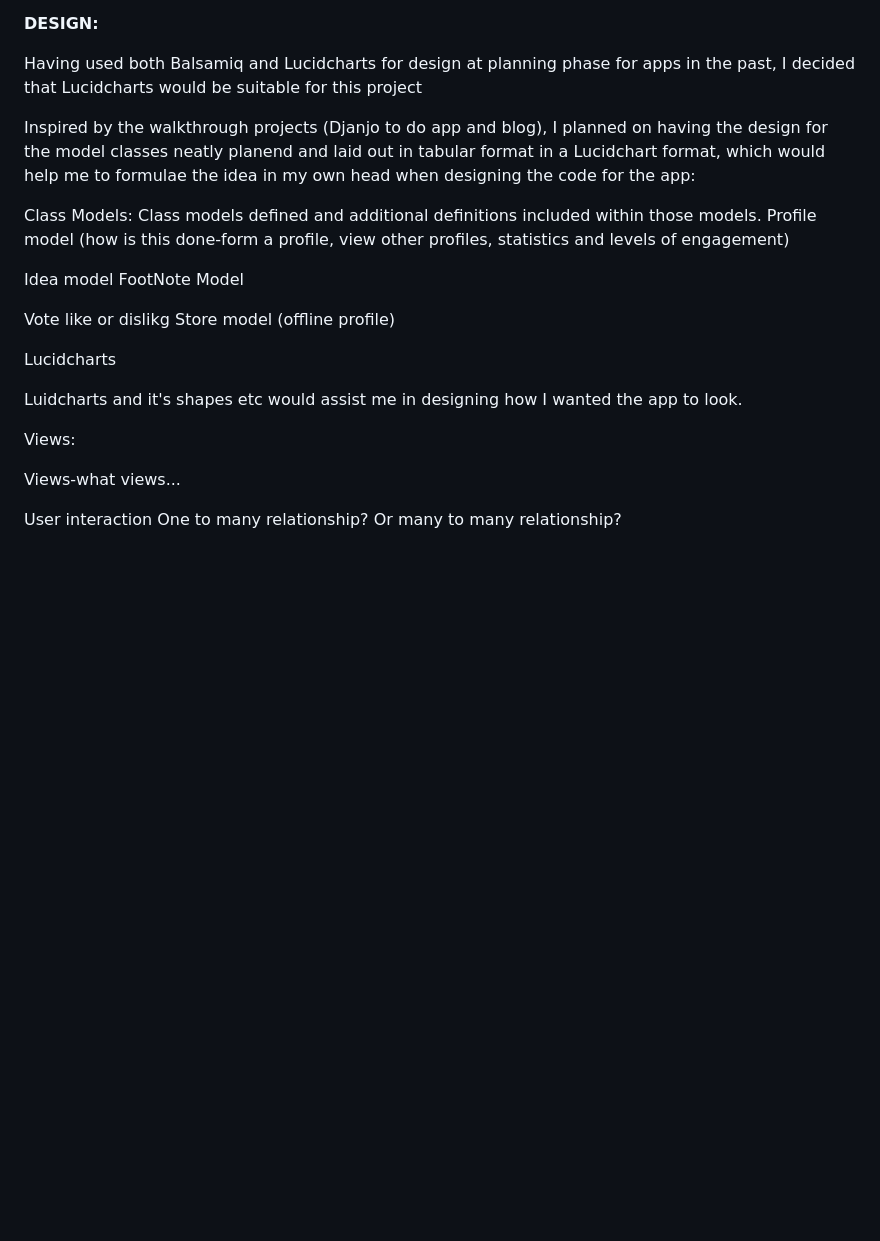
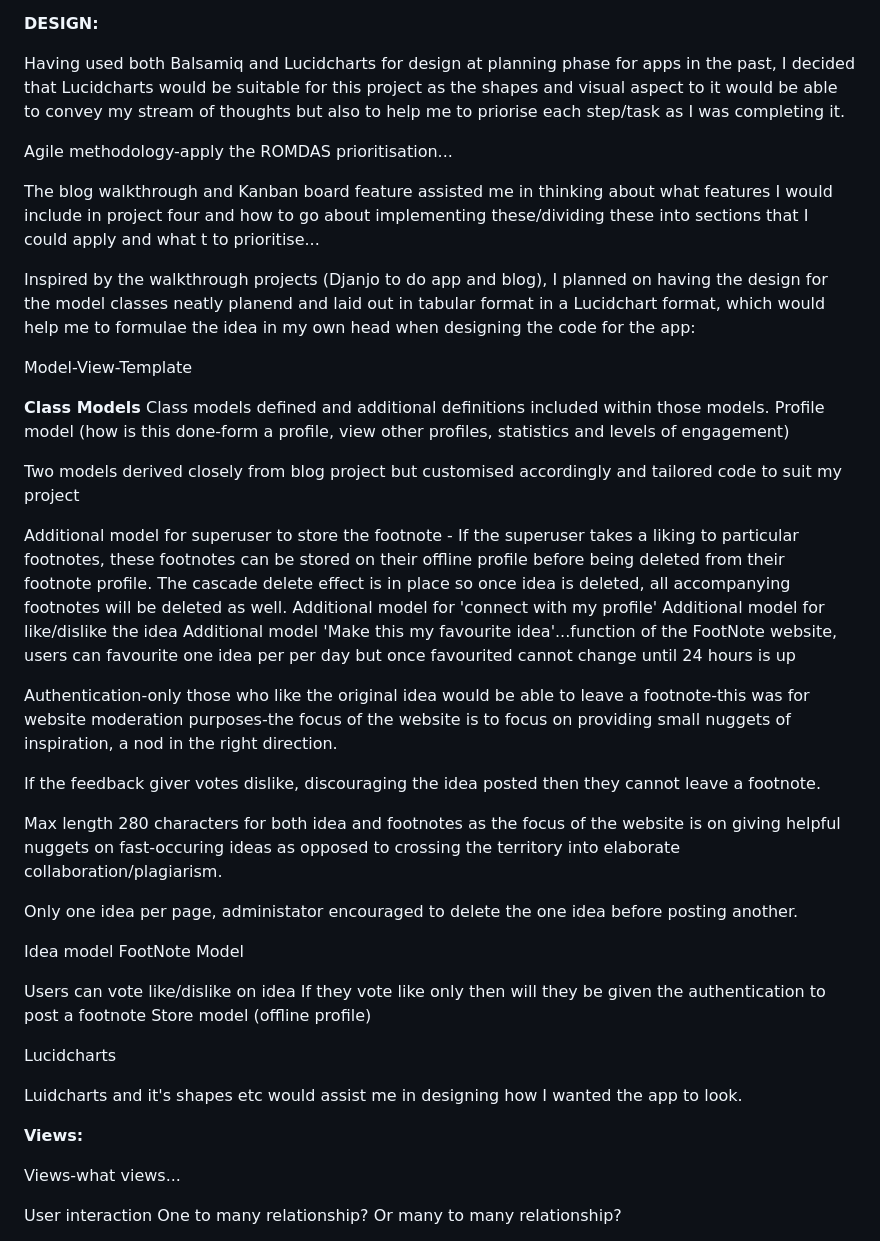
Before and after one commit to valerieniloinsigh31/footnote-app, a Markdown page: README.md, the part around one of its changes. Drawn GitHub-style; blank space fills up the shorter version.

```diff
--- a/README.md
+++ b/README.md
@@ -44,25 +44,48 @@ Everyone who joins the FootNote app has the choice of having their own FootNote
 
 <b>DESIGN:</b>
 
-Having used both Balsamiq and Lucidcharts for design at planning phase for apps in the past, I decided that Lucidcharts would be suitable for this project
+Having used both Balsamiq and Lucidcharts for design at planning phase for apps in the past, I decided that Lucidcharts would be suitable for this project as the shapes and visual aspect to it would be able to convey my stream of thoughts but also to help me to priorise each step/task as I was completing it.
+
+Agile methodology-apply the ROMDAS prioritisation...
+
+The blog walkthrough and Kanban board feature assisted me in thinking about what features I would include in project four and how to go about implementing these/dividing these into sections that I could apply and what t to prioritise...
 
 Inspired by the walkthrough projects (Djanjo to do app and blog), I planned on having the design for the model classes neatly planend and laid out in tabular format in a Lucidchart format, which would help me to formulae the idea in my own head when designing the code for the app:
 
-Class Models:
+Model-View-Template
+
+<b>Class Models</b>
 Class models defined and additional definitions included within those models.
 Profile model (how is this done-form a profile, view other profiles, statistics and levels of engagement)
+
+Two models derived closely from blog project but customised accordingly and tailored code to suit my project
+
+Additional model for superuser to store the footnote - If the superuser takes a liking to particular footnotes, these footnotes can be stored on their offline profile before being deleted from their footnote profile.
+The cascade delete effect is in place so once idea is deleted, all accompanying footnotes will be deleted as well.
+Additional model for 'connect with my profile'
+Additional model for like/dislike the idea
+Additional model 'Make this my favourite idea'...function of the FootNote website, users can favourite one idea per per day but once favourited cannot change until 24 hours is up
+
+Authentication-only those who like the original idea would be able to leave a footnote-this was for website moderation purposes-the focus of the website is to focus on providing small nuggets of inspiration, a nod in the right direction.
+
+If the feedback giver votes dislike, discouraging the idea posted then they cannot leave a footnote.
+
+Max length 280 characters for both idea and footnotes as the focus of the website is on giving helpful nuggets on fast-occuring ideas as opposed to crossing the territory into elaborate collaboration/plagiarism.
+
+Only one idea per page, administator encouraged to delete the one idea before posting another.
 
 Idea model
 FootNote Model
 
-Vote like or dislikg
+Users can vote like/dislike on idea
+If they vote like only then will they be given the authentication to post a footnote
 Store model (offline profile)
 
 Lucidcharts
 
 Luidcharts and it's shapes etc would assist me in designing how I wanted the app to look.
 
-Views:
+<b>Views:</b>
 
 Views-what views...
 
```
Also changed, not shown: other parts of README.md (+67 -7 lines).
